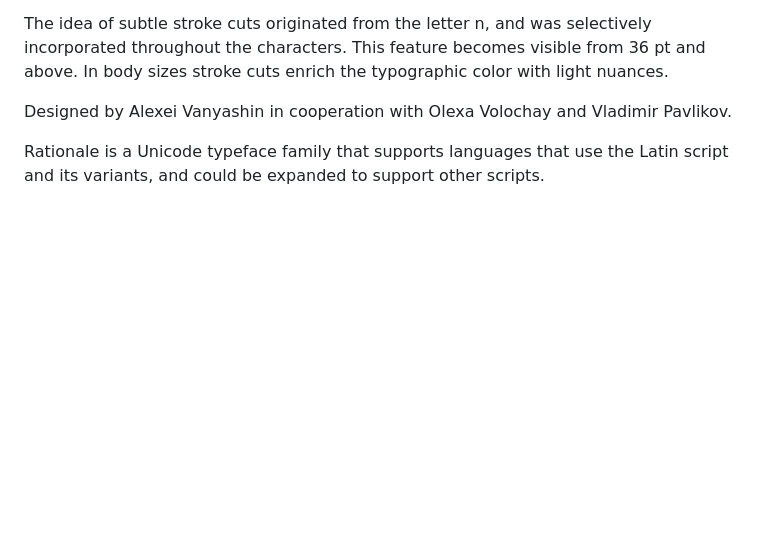
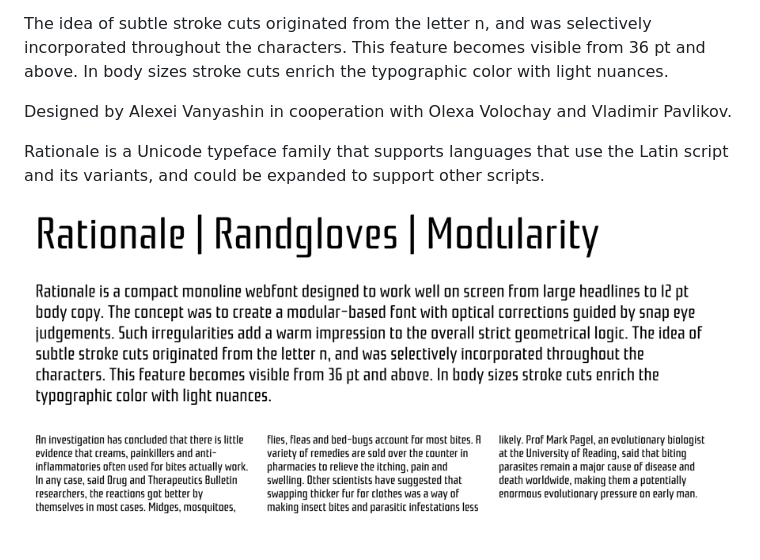
Before and after one commit to cyrealtype/Rationale, a Markdown page: README.md, the part around the change. GitHub-like rendering; pictures changed too: src/sample.png (added); blank space fills up the shorter version.

Commit message:
adding img

```diff
--- a/README.md
+++ b/README.md
@@ -10,3 +10,5 @@ Designed by Alexei Vanyashin in cooperation with Olexa Volochay and Vladimir Pav
 Rationale is a Unicode typeface family that supports
 languages that use the Latin script and its variants, and
 could be expanded to support other scripts.
+
+![Rationale Font](src/sample.png)
```
